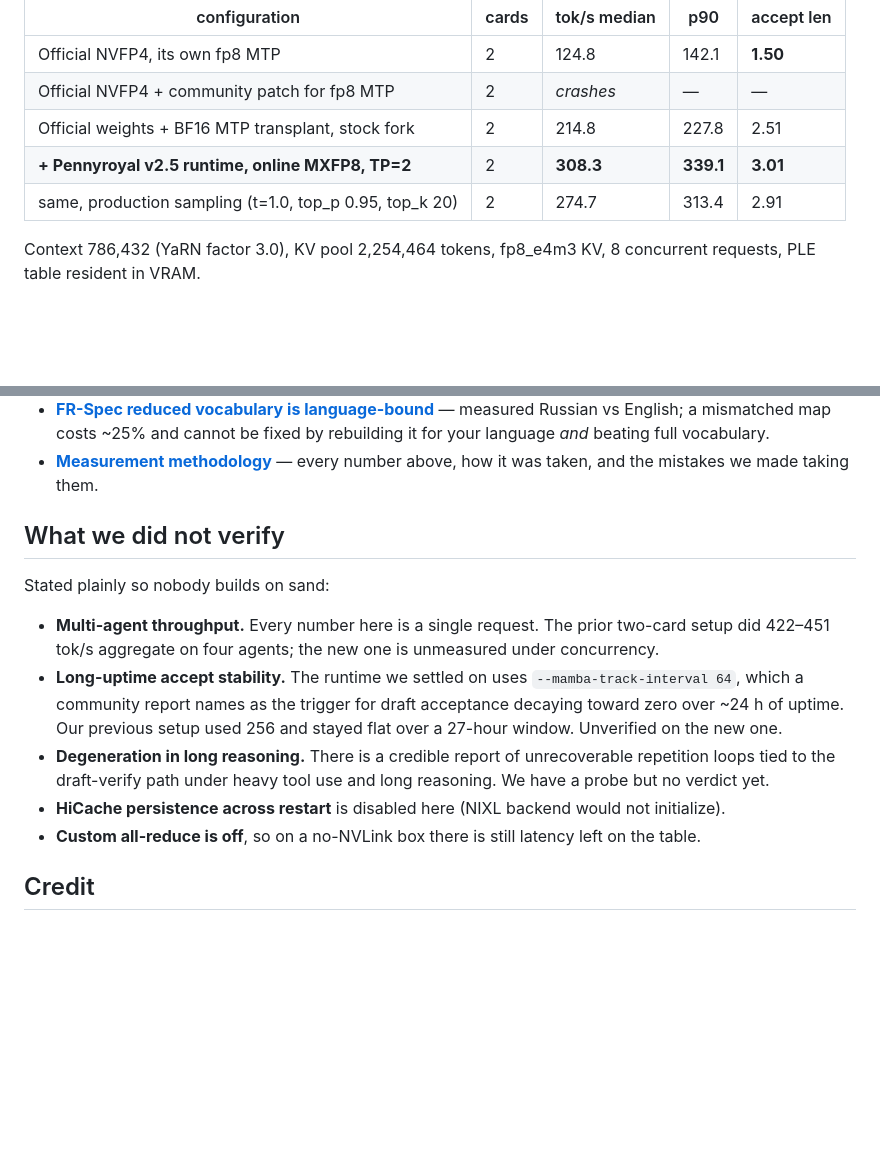
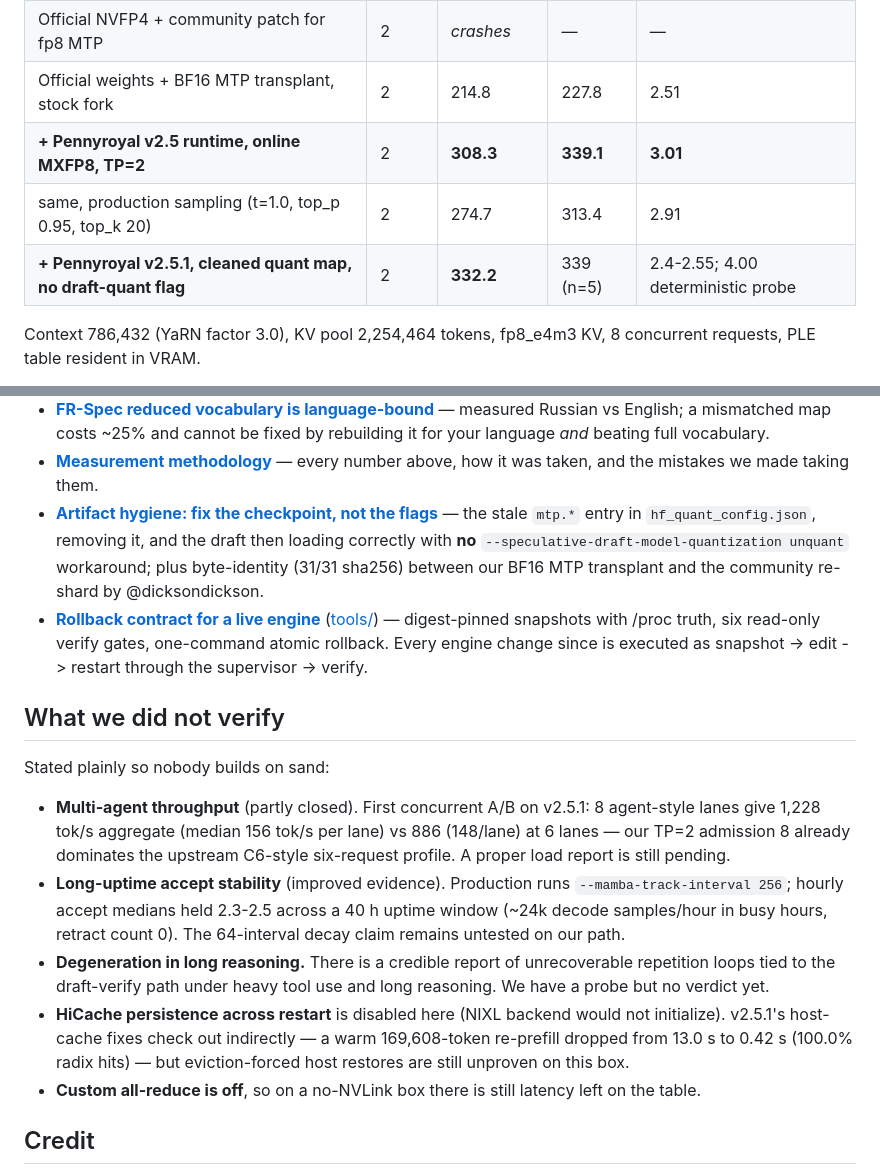
Before and after one commit to untcoder2/qwen38-flash-next-nvfp4-sm120-tp2, a Markdown page: README.md, 2 parts joined by grey strips. Rendered like a GitHub page; blank space fills up the shorter version.

```diff
--- a/README.md
+++ b/README.md
@@ -26,6 +26,7 @@ All configurations scored **20/20 on quality**. Differences are speed only.
 | Official weights + BF16 MTP transplant, stock fork | 2 | 214.8 | 227.8 | 2.51 |
 | **+ Pennyroyal v2.5 runtime, online MXFP8, TP=2** | 2 | **308.3** | **339.1** | **3.01** |
 | same, production sampling (t=1.0, top_p 0.95, top_k 20) | 2 | 274.7 | 313.4 | 2.91 |
+| **+ Pennyroyal v2.5.1, cleaned quant map, no draft-quant flag** | 2 | **332.2** | 339 (n=5) | 2.4-2.55; 4.00 deterministic probe |
 
 Context 786,432 (YaRN factor 3.0), KV pool 2,254,464 tokens, fp8_e4m3 KV,
 8 concurrent requests, PLE table resident in VRAM.
@@ -53,23 +54,35 @@ torch 2.13.0+cu130, FlashInfer 0.6.17, Python 3.12.13, 90 GB host RAM.
   it for your language *and* beating full vocabulary.
 - **[Measurement methodology](docs/MEASUREMENTS.md)** — every number above, how it
   was taken, and the mistakes we made taking them.
+- **[Artifact hygiene: fix the checkpoint, not the flags](docs/ARTIFACT-HYGIENE.md)** —
+  the stale `mtp.*` entry in `hf_quant_config.json`, removing it, and the draft then
+  loading correctly with **no** `--speculative-draft-model-quantization unquant`
+  workaround; plus byte-identity (31/31 sha256) between our BF16 MTP transplant and
+  the community re-shard by @dicksondickson.
+- **[Rollback contract for a live engine](docs/ROLLBACK.md)** ([tools/](tools/)) —
+  digest-pinned snapshots with /proc truth, six read-only verify gates, one-command
+  atomic rollback. Every engine change since is executed as snapshot -> edit ->
+  restart through the supervisor -> verify.
 
 ## What we did not verify
 
 Stated plainly so nobody builds on sand:
 
-- **Multi-agent throughput.** Every number here is a single request. The prior
-  two-card setup did 422–451 tok/s aggregate on four agents; the new one is
-  unmeasured under concurrency.
-- **Long-uptime accept stability.** The runtime we settled on uses
-  `--mamba-track-interval 64`, which a community report names as the trigger for
-  draft acceptance decaying toward zero over ~24 h of uptime. Our previous setup
-  used 256 and stayed flat over a 27-hour window. Unverified on the new one.
+- **Multi-agent throughput** (partly closed). First concurrent A/B on v2.5.1:
+  8 agent-style lanes give 1,228 tok/s aggregate (median 156 tok/s per lane)
+  vs 886 (148/lane) at 6 lanes — our TP=2 admission 8 already dominates the
+  upstream C6-style six-request profile. A proper load report is still pending.
+- **Long-uptime accept stability** (improved evidence). Production runs
+  `--mamba-track-interval 256`; hourly accept medians held 2.3-2.5 across a
+  40 h uptime window (~24k decode samples/hour in busy hours, retract count 0).
+  The 64-interval decay claim remains untested on our path.
 - **Degeneration in long reasoning.** There is a credible report of unrecoverable
   repetition loops tied to the draft-verify path under heavy tool use and long
   reasoning. We have a probe but no verdict yet.
 - **HiCache persistence across restart** is disabled here (NIXL backend would not
-  initialize).
+  initialize). v2.5.1's host-cache fixes check out indirectly — a warm 169,608-token
+  re-prefill dropped from 13.0 s to 0.42 s (100.0% radix hits) — but
+  eviction-forced host restores are still unproven on this box.
 - **Custom all-reduce is off**, so on a no-NVLink box there is still latency left
   on the table.
 
```
Also changed, not shown: docs/ARTIFACT-HYGIENE.md (added, +71 -0 lines).
